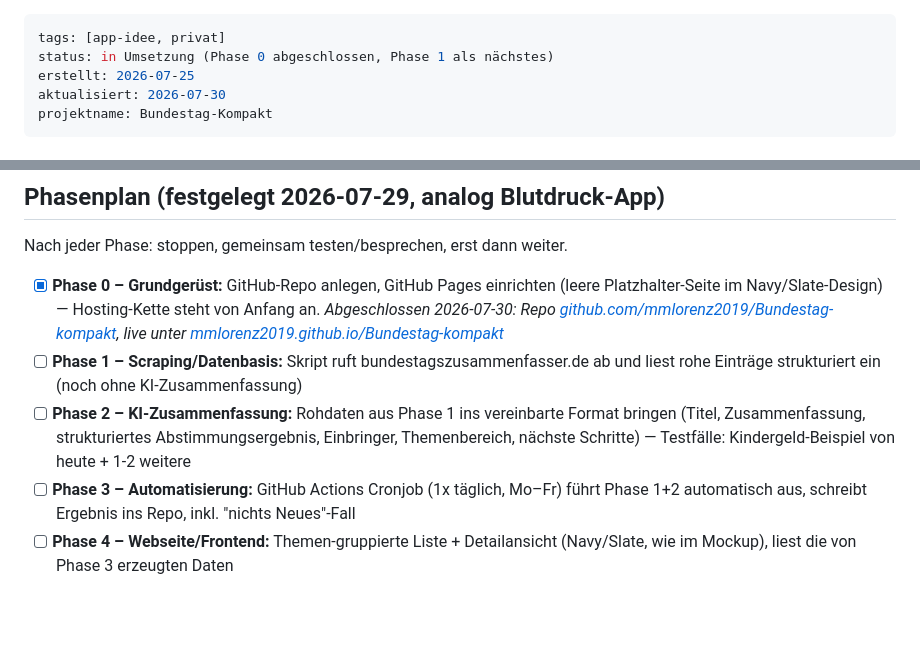
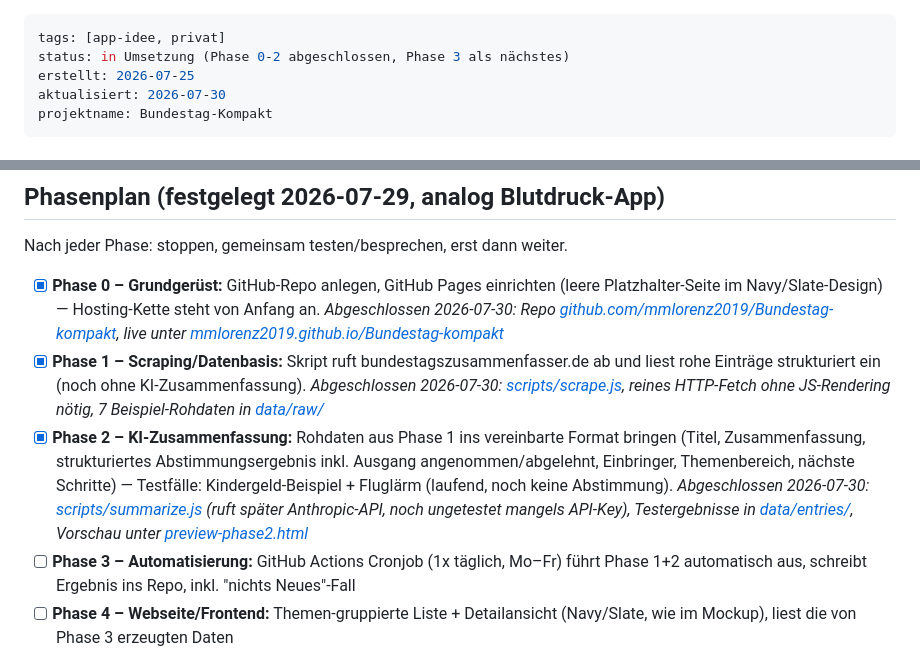
Before and after one commit to mmlorenz2019/Bundestag-kompakt, a Markdown page: Bundestag-App.md, 2 parts joined by grey strips. GitHub-like rendering; blank space fills up the shorter version.

Commit message:
Mark Phase 1 and Phase 2 as complete in the plan
Both reviewed and confirmed by user.

Co-Authored-By: Claude Sonnet 5 <noreply@anthropic.com>

```diff
--- a/Bundestag-App.md
+++ b/Bundestag-App.md
@@ -1,6 +1,6 @@
 ---
 tags: [app-idee, privat]
-status: in Umsetzung (Phase 0 abgeschlossen, Phase 1 als nächstes)
+status: in Umsetzung (Phase 0-2 abgeschlossen, Phase 3 als nächstes)
 erstellt: 2026-07-25
 aktualisiert: 2026-07-30
 projektname: Bundestag-Kompakt
@@ -93,8 +93,8 @@ Format anhand eines echten Eintrags von bundestagszusammenfasser.de geprüft: "G
 Nach jeder Phase: stoppen, gemeinsam testen/besprechen, erst dann weiter.
 
 - [x] **Phase 0 – Grundgerüst:** GitHub-Repo anlegen, GitHub Pages einrichten (leere Platzhalter-Seite im Navy/Slate-Design) — Hosting-Kette steht von Anfang an. *Abgeschlossen 2026-07-30: Repo [github.com/mmlorenz2019/Bundestag-kompakt](https://github.com/mmlorenz2019/Bundestag-kompakt), live unter [mmlorenz2019.github.io/Bundestag-kompakt](https://mmlorenz2019.github.io/Bundestag-kompakt/)*
-- [ ] **Phase 1 – Scraping/Datenbasis:** Skript ruft bundestagszusammenfasser.de ab und liest rohe Einträge strukturiert ein (noch ohne KI-Zusammenfassung)
-- [ ] **Phase 2 – KI-Zusammenfassung:** Rohdaten aus Phase 1 ins vereinbarte Format bringen (Titel, Zusammenfassung, strukturiertes Abstimmungsergebnis, Einbringer, Themenbereich, nächste Schritte) — Testfälle: Kindergeld-Beispiel von heute + 1-2 weitere
+- [x] **Phase 1 – Scraping/Datenbasis:** Skript ruft bundestagszusammenfasser.de ab und liest rohe Einträge strukturiert ein (noch ohne KI-Zusammenfassung). *Abgeschlossen 2026-07-30: [scripts/scrape.js](scripts/scrape.js), reines HTTP-Fetch ohne JS-Rendering nötig, 7 Beispiel-Rohdaten in [data/raw/](data/raw/)*
+- [x] **Phase 2 – KI-Zusammenfassung:** Rohdaten aus Phase 1 ins vereinbarte Format bringen (Titel, Zusammenfassung, strukturiertes Abstimmungsergebnis inkl. Ausgang angenommen/abgelehnt, Einbringer, Themenbereich, nächste Schritte) — Testfälle: Kindergeld-Beispiel + Fluglärm (laufend, noch keine Abstimmung). *Abgeschlossen 2026-07-30: [scripts/summarize.js](scripts/summarize.js) (ruft später Anthropic-API, noch ungetestet mangels API-Key), Testergebnisse in [data/entries/](data/entries/), Vorschau unter [preview-phase2.html](https://mmlorenz2019.github.io/Bundestag-kompakt/preview-phase2.html)*
 - [ ] **Phase 3 – Automatisierung:** GitHub Actions Cronjob (1x täglich, Mo–Fr) führt Phase 1+2 automatisch aus, schreibt Ergebnis ins Repo, inkl. "nichts Neues"-Fall
 - [ ] **Phase 4 – Webseite/Frontend:** Themen-gruppierte Liste + Detailansicht (Navy/Slate, wie im Mockup), liest die von Phase 3 erzeugten Daten
 - [ ] **Phase 5 – End-to-End-Test & Go-Live:** Automatik-Durchlauf → Webseite aktualisiert sich → auf dem Handy als PWA installierbar (analog Blutdruck-App), ein paar Tage Zuverlässigkeit beobachten
```
